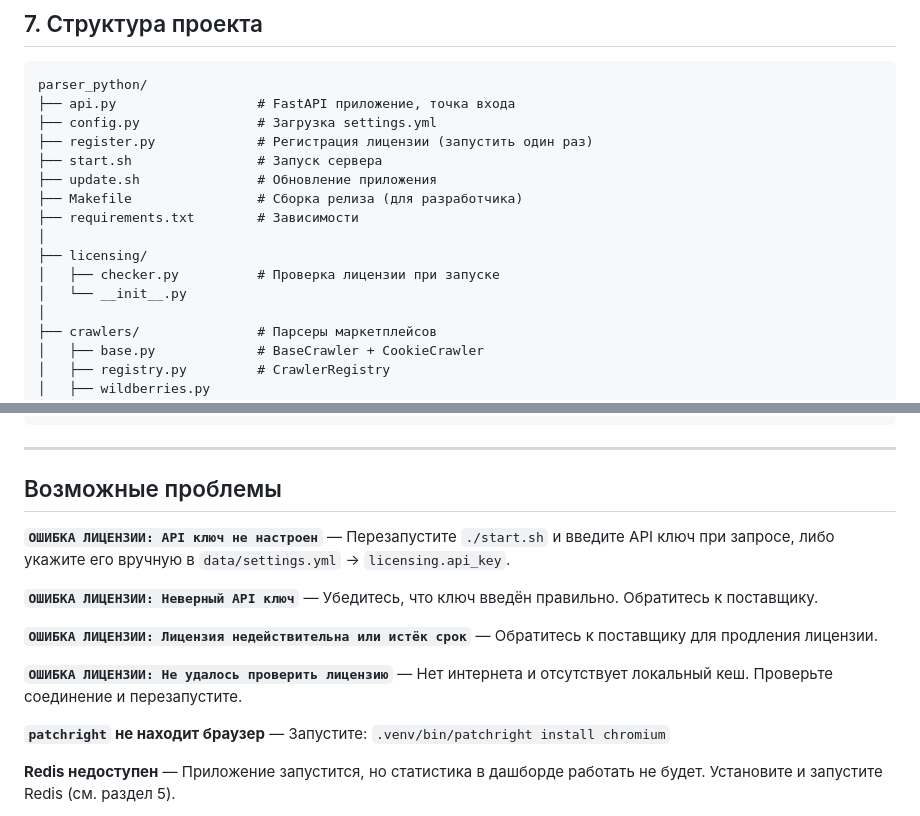
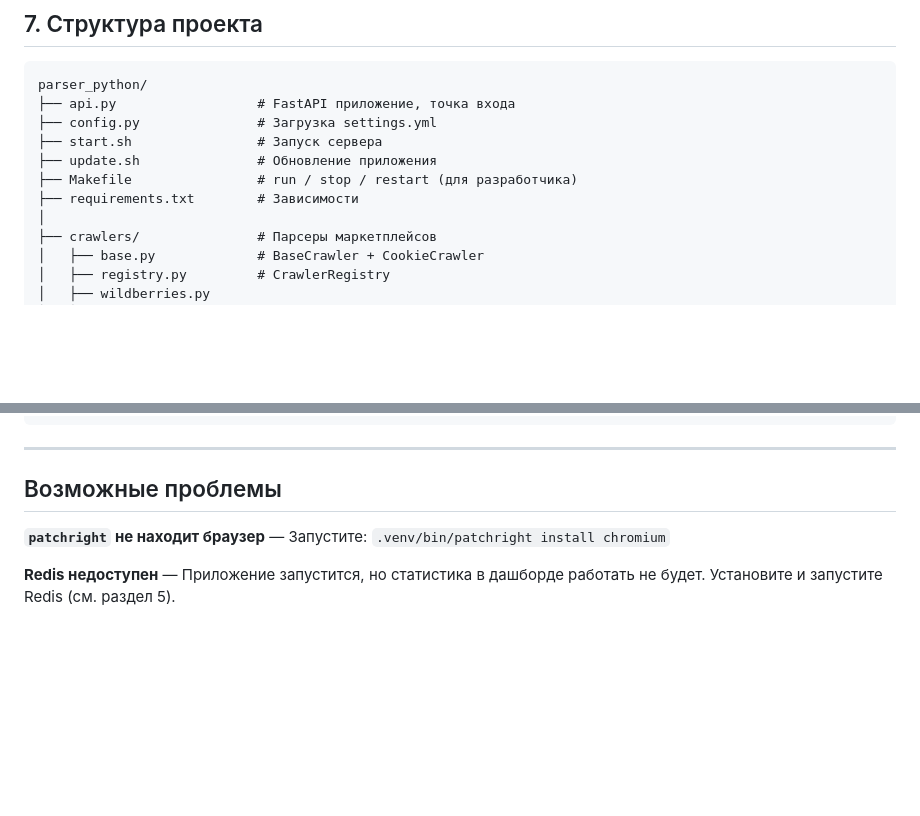
Before and after one commit to prog-time/grex, a Markdown page: docs/getting-started.md, 2 parts joined by grey strips. GitHub-like rendering; blank space fills up the shorter version.

```diff
--- a/docs/getting-started.md
+++ b/docs/getting-started.md
@@ -209,15 +209,10 @@ curl http://localhost:8004/marketplaces
 parser_python/
 ├── api.py                  # FastAPI приложение, точка входа
 ├── config.py               # Загрузка settings.yml
-├── register.py             # Регистрация лицензии (запустить один раз)
 ├── start.sh                # Запуск сервера
 ├── update.sh               # Обновление приложения
-├── Makefile                # Сборка релиза (для разработчика)
+├── Makefile                # run / stop / restart (для разработчика)
 ├── requirements.txt        # Зависимости
-│
-├── licensing/
-│   ├── checker.py          # Проверка лицензии при запуске
-│   └── __init__.py
 │
 ├── crawlers/               # Парсеры маркетплейсов
 │   ├── base.py             # BaseCrawler + CookieCrawler
@@ -261,18 +256,6 @@ parser_python/
 
 ## Возможные проблемы
 
-**`ОШИБКА ЛИЦЕНЗИИ: API ключ не настроен`**
-— Перезапустите `./start.sh` и введите API ключ при запросе, либо укажите его вручную в `data/settings.yml` → `licensing.api_key`.
-
-**`ОШИБКА ЛИЦЕНЗИИ: Неверный API ключ`**
-— Убедитесь, что ключ введён правильно. Обратитесь к поставщику.
-
-**`ОШИБКА ЛИЦЕНЗИИ: Лицензия недействительна или истёк срок`**
-— Обратитесь к поставщику для продления лицензии.
-
-**`ОШИБКА ЛИЦЕНЗИИ: Не удалось проверить лицензию`**
-— Нет интернета и отсутствует локальный кеш. Проверьте соединение и перезапустите.
-
 **`patchright` не находит браузер**
 — Запустите: `.venv/bin/patchright install chromium`
 
```
Also changed, not shown: README.md (+0 -7 lines).
